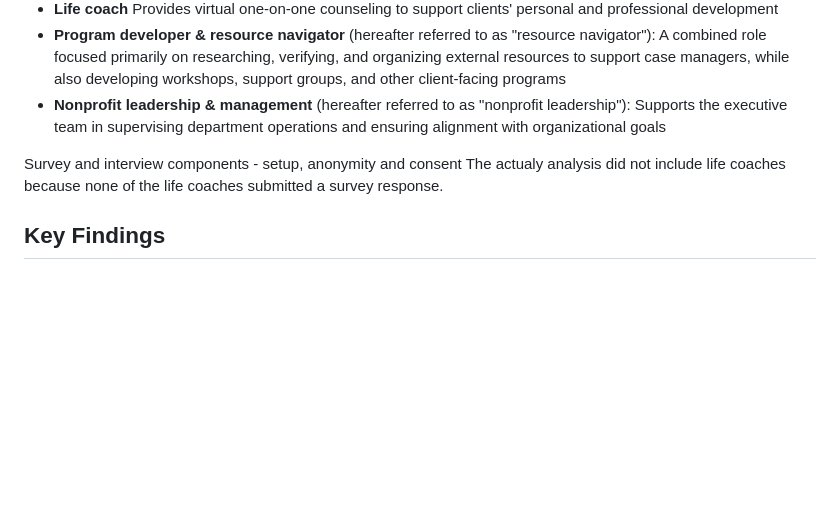
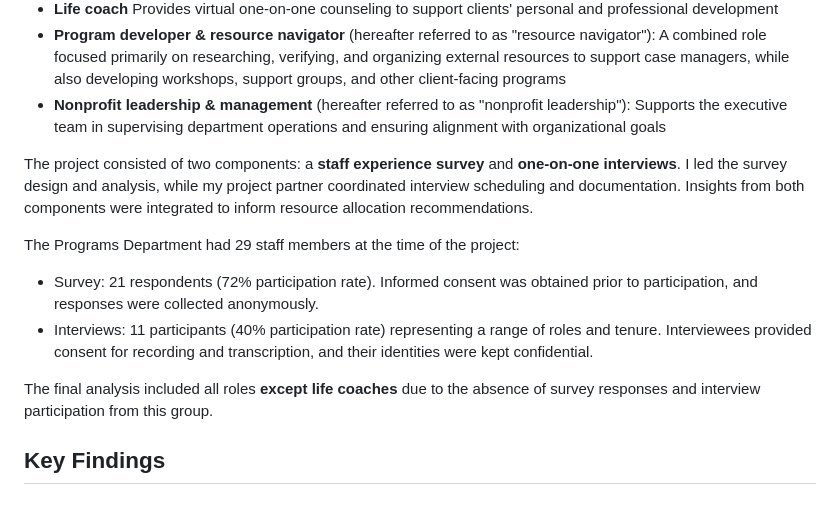
Before and after one commit to cwenxinc/data-analytics-portfolio, a Markdown page: thaddeus_resource_allocation_gaps/README.md, the part around one of its changes. GitHub-like rendering; blank space fills up the shorter version.

Commit message:
Completed project background

```diff
--- a/thaddeus_resource_allocation_gaps/README.md
+++ b/thaddeus_resource_allocation_gaps/README.md
@@ -12,9 +12,13 @@ The **Programs Department** provides services to clients across Southern Califor
 - **Program developer & resource navigator** (hereafter referred to as "resource navigator"): A combined role focused primarily on researching, verifying, and organizing external resources to support case managers, while also developing workshops, support groups, and other client-facing programs
 - **Nonprofit leadership & management** (hereafter referred to as "nonprofit leadership"): Supports the executive team in supervising department operations and ensuring alignment with organizational goals
 
-Survey and interview components - setup, anonymity and consent
-The actualy analysis did not include life coaches because none of the life coaches submitted a survey response.
+The project consisted of two components: a **staff experience survey** and **one-on-one interviews**. I led the survey design and analysis, while my project partner coordinated interview scheduling and documentation. Insights from both components were integrated to inform resource allocation recommendations.
 
+The Programs Department had 29 staff members at the time of the project:
+- Survey: 21 respondents (72% participation rate). Informed consent was obtained prior to participation, and responses were collected anonymously.
+- Interviews: 11 participants (40% participation rate) representing a range of roles and tenure. Interviewees provided consent for recording and transcription, and their identities were kept confidential.
+
+The final analysis included all roles **except life coaches** due to the absence of survey responses and interview participation from this group.
 
 ## Key Findings
 
```
Also changed, not shown: other parts of thaddeus_resource_allocation_gaps/README.md (+1 -1 lines).
